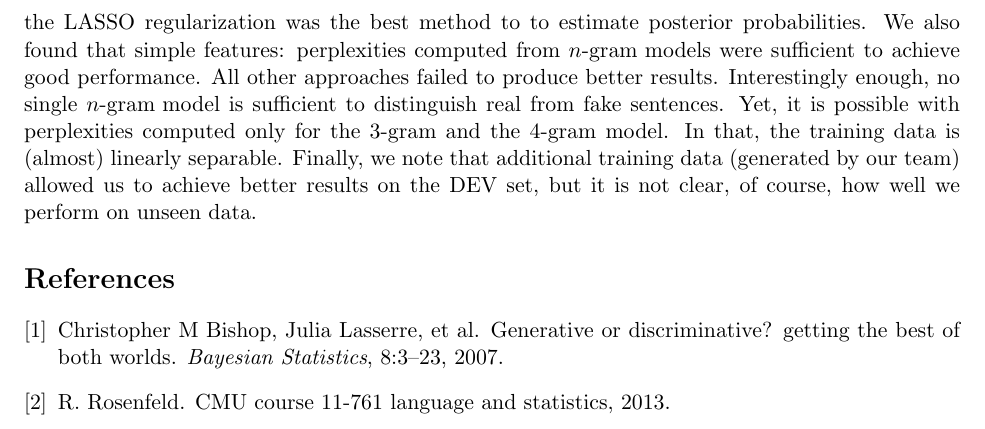
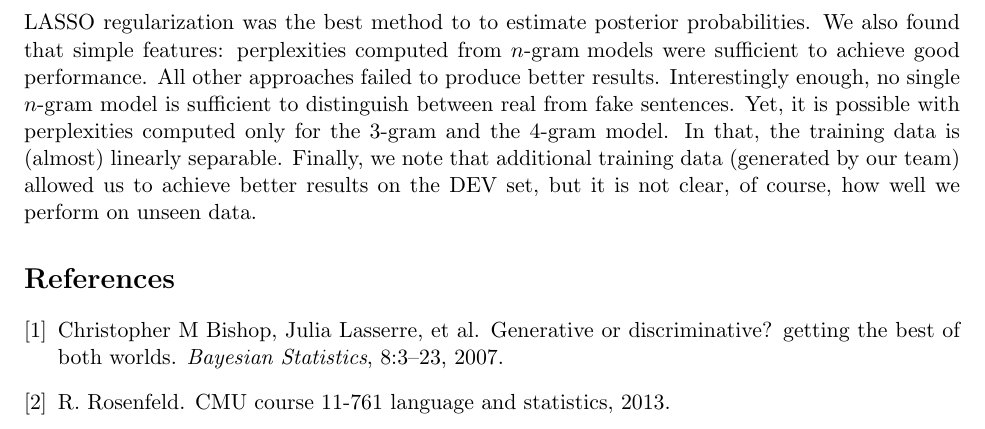
Before and after one commit to hunterhector/LangStats12Spring, a LaTeX paper (Report/report.tex): part of page 5 of 5, cut so that both start at the same text. Compiled offline with pdfLaTeX.

Commit message:
grammar fix

```diff
--- a/Report/report.tex
+++ b/Report/report.tex
@@ -254,7 +254,7 @@ while the logistic regression with the LASSO regularization was
 the best method to to estimate posterior probabilities.
 We also found that simple features: perplexities computed from \ngram models were sufficient to achieve good performance.
 All other approaches failed to produce better results.
-Interestingly enough, no single \ngram model is sufficient to distinguish real from fake sentences.
+Interestingly enough, no single \ngram model is sufficient to distinguish between real from fake sentences.
 Yet, it is possible with perplexities computed only for the 3-gram and the 4-gram model. In that,
 the training data is (almost) linearly separable.
 Finally, we note that additional training data (generated by our team) allowed us to achieve better
```
